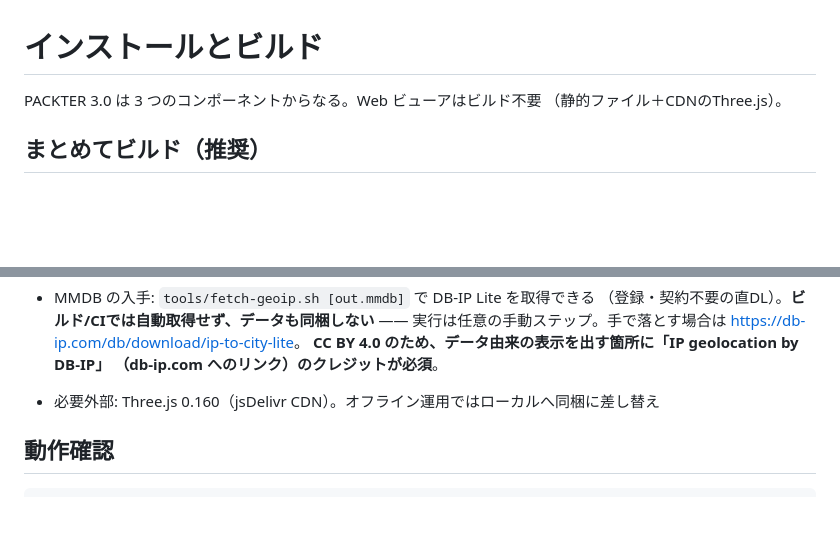
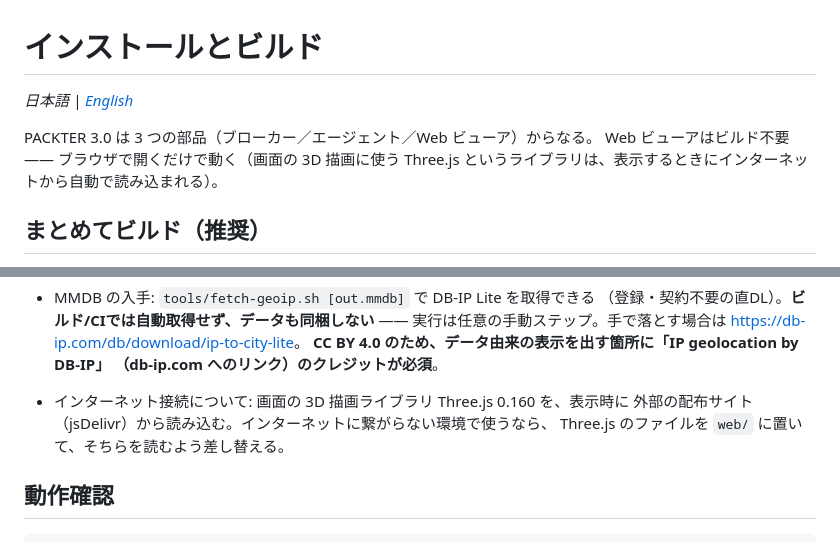
Before and after one commit to daisu-mi/packter, a Markdown page: docs/INSTALL.md, 2 parts joined by grey strips. GitHub-like rendering; blank space fills up the shorter version.

```diff
--- a/docs/INSTALL.md
+++ b/docs/INSTALL.md
@@ -1,7 +1,10 @@
 # インストールとビルド
 
-PACKTER 3.0 は 3 つのコンポーネントからなる。Web ビューアはビルド不要
-（静的ファイル＋CDNのThree.js）。
+*日本語 | [English](INSTALL.en.md)*
+
+PACKTER 3.0 は 3 つの部品（ブローカー／エージェント／Web ビューア）からなる。
+Web ビューアはビルド不要 —— ブラウザで開くだけで動く（画面の 3D 描画に使う
+Three.js というライブラリは、表示するときにインターネットから自動で読み込まれる）。
 
 ## まとめてビルド（推奨）
 
@@ -174,7 +177,9 @@ pt_thmon  -v <broker> -i eth0                 # 適応型監視(CUSUM+EWMA、無
   実行は任意の手動ステップ。手で落とす場合は <https://db-ip.com/db/download/ip-to-city-lite>。
   **CC BY 4.0 のため、データ由来の表示を出す箇所に「IP geolocation by DB-IP」
   （db-ip.com へのリンク）のクレジットが必須**。
-- 必要外部: Three.js 0.160（jsDelivr CDN）。オフライン運用ではローカルへ同梱に差し替え
+- インターネット接続について: 画面の 3D 描画ライブラリ Three.js 0.160 を、表示時に
+  外部の配布サイト（jsDelivr）から読み込む。インターネットに繋がらない環境で使うなら、
+  Three.js のファイルを `web/` に置いて、そちらを読むよう差し替える。
 
 ## 動作確認
 
```
Also changed, not shown: README.md (+1 -1 lines), docs/INSTALL.en.md (added, +216 -0 lines).
